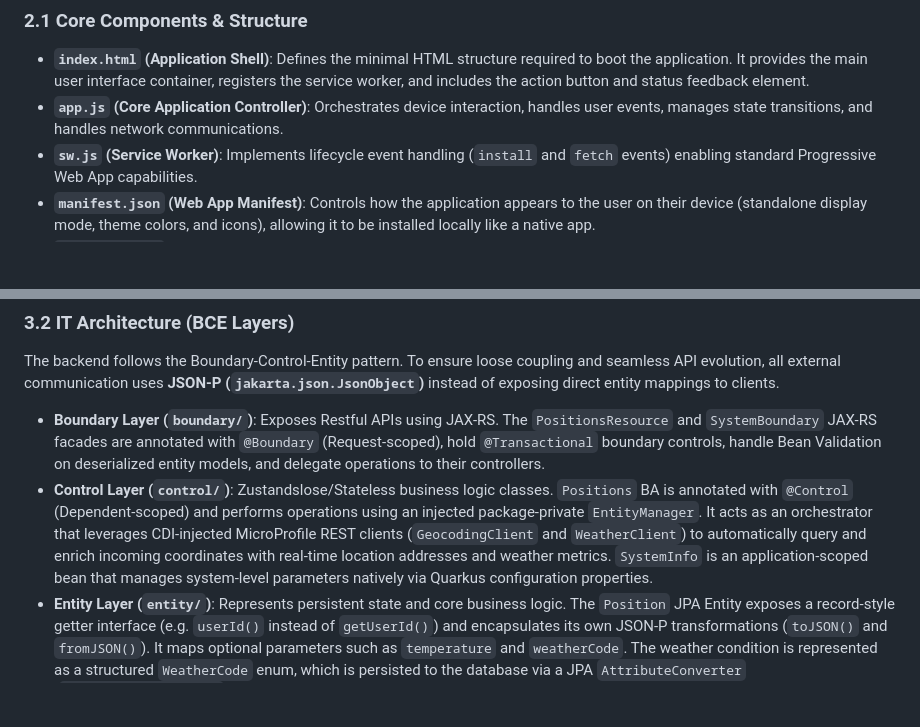
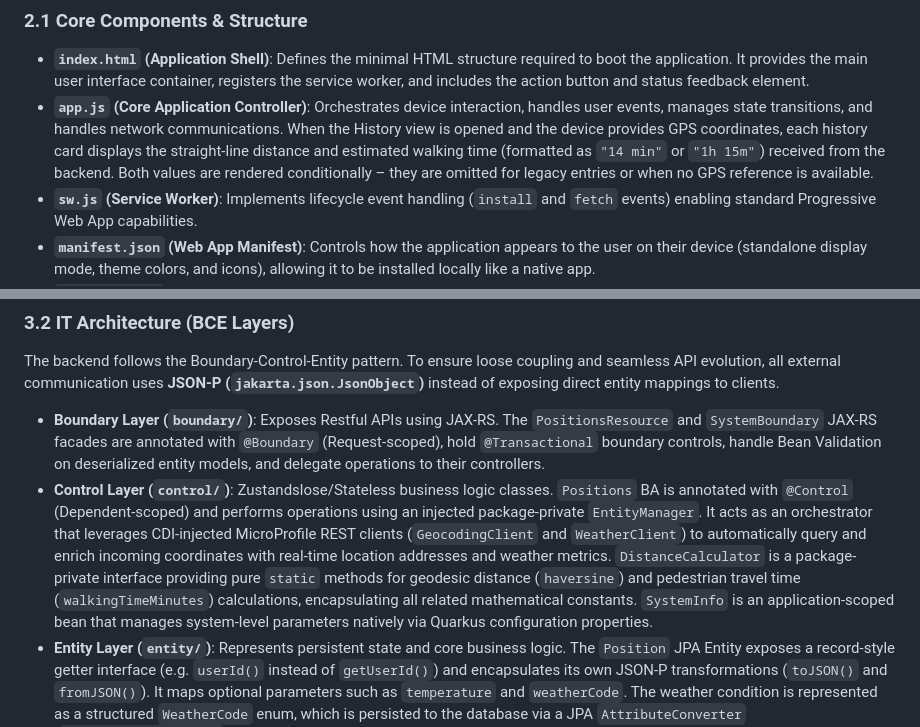
Before and after one commit to g0untlet/locate.me, a Markdown page: README.md, 2 parts joined by grey strips. GitHub-like rendering; blank space fills up the shorter version.

```diff
--- a/README.md
+++ b/README.md
@@ -26,7 +26,7 @@ The frontend is a lightweight, mobile-first **Progressive Web App (PWA)** built
 ### 2.1 Core Components & Structure
 
 *   **`index.html` (Application Shell)**: Defines the minimal HTML structure required to boot the application. It provides the main user interface container, registers the service worker, and includes the action button and status feedback element.
-*   **`app.js` (Core Application Controller)**: Orchestrates device interaction, handles user events, manages state transitions, and handles network communications.
+*   **`app.js` (Core Application Controller)**: Orchestrates device interaction, handles user events, manages state transitions, and handles network communications. When the History view is opened and the device provides GPS coordinates, each history card displays the straight-line distance and estimated walking time (formatted as `"14 min"` or `"1h 15m"`) received from the backend. Both values are rendered conditionally – they are omitted for legacy entries or when no GPS reference is available.
 *   **`sw.js` (Service Worker)**: Implements lifecycle event handling (`install` and `fetch` events) enabling standard Progressive Web App capabilities.
 *   **`manifest.json` (Web App Manifest)**: Controls how the application appears to the user on their device (standalone display mode, theme colors, and icons), allowing it to be installed locally like a native app.
 *   **`css/style.css` (Visual Presentation)**: Styles the mobile-first layouts, ensuring touch targets (like the "Standort senden" tracking button) are prominent and responsive.
@@ -122,7 +124,7 @@ The backend follows the Boundary-Control-Entity pattern. To ensure loose couplin
 *   **Boundary Layer (`boundary/`)**:
     Exposes Restful APIs using JAX-RS. The `PositionsResource` and `SystemBoundary` JAX-RS facades are annotated with `@Boundary` (Request-scoped), hold `@Transactional` boundary controls, handle Bean Validation on deserialized entity models, and delegate operations to their controllers.
 *   **Control Layer (`control/`)**:
-    Zustandslose/Stateless business logic classes. `Positions` BA is annotated with `@Control` (Dependent-scoped) and performs operations using an injected package-private `EntityManager`. It acts as an orchestrator that leverages CDI-injected MicroProfile REST clients (`GeocodingClient` and `WeatherClient`) to automatically query and enrich incoming coordinates with real-time location addresses and weather metrics. `SystemInfo` is an application-scoped bean that manages system-level parameters natively via Quarkus configuration properties.
+    Zustandslose/Stateless business logic classes. `Positions` BA is annotated with `@Control` (Dependent-scoped) and performs operations using an injected package-private `EntityManager`. It acts as an orchestrator that leverages CDI-injected MicroProfile REST clients (`GeocodingClient` and `WeatherClient`) to automatically query and enrich incoming coordinates with real-time location addresses and weather metrics. `DistanceCalculator` is a package-private interface providing pure `static` methods for geodesic distance (`haversine`) and pedestrian travel time (`walkingTimeMinutes`) calculations, encapsulating all related mathematical constants. `SystemInfo` is an application-scoped bean that manages system-level parameters natively via Quarkus configuration properties.
 *   **Entity Layer (`entity/`)**:
     Represents persistent state and core business logic. The `Position` JPA Entity exposes a record-style getter interface (e.g. `userId()` instead of `getUserId()`) and encapsulates its own JSON-P transformations (`toJSON()` and `fromJSON()`). It maps optional parameters such as `temperature` and `weatherCode`. The weather condition is represented as a structured `WeatherCode` enum, which is persisted to the database via a JPA `AttributeConverter` (`WeatherCodeConverter`).
 
```
Also changed, not shown: other parts of README.md (+9 -5 lines).
